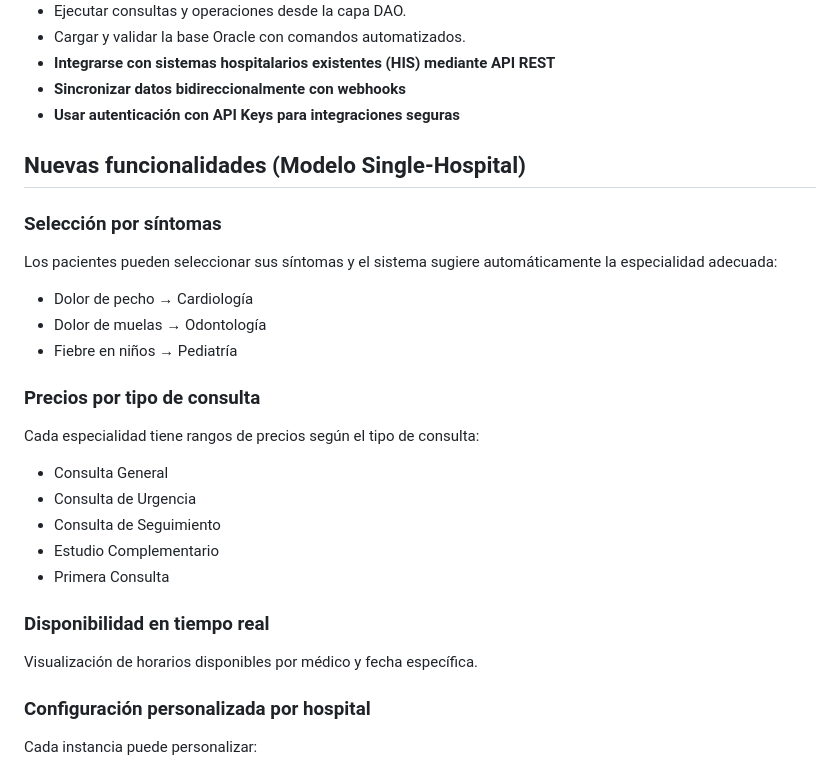
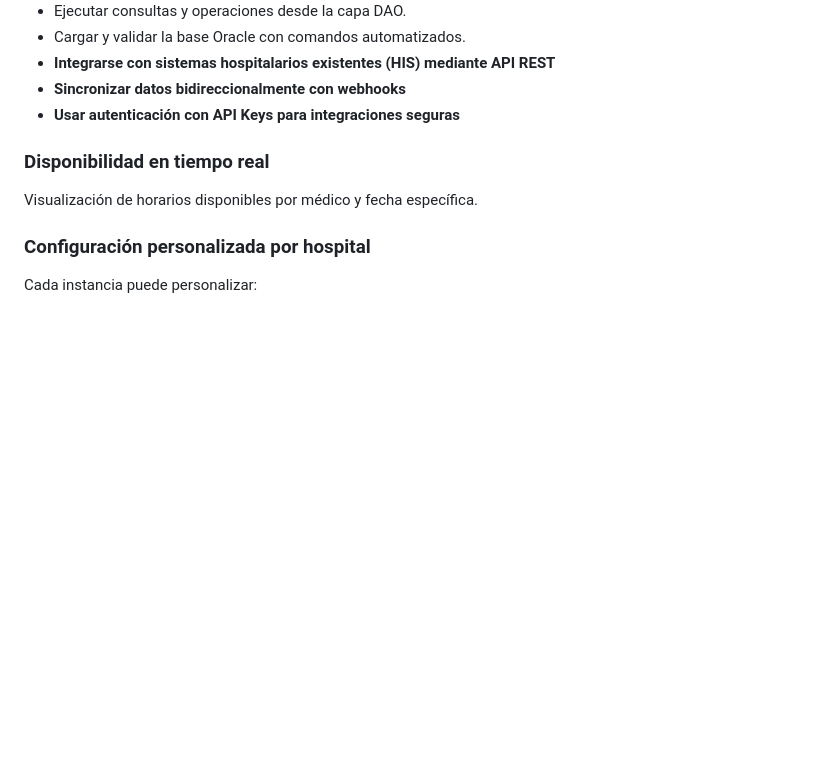
Before and after one commit to davidfajardotorres777/plataforma-salud-chilecito, a Markdown page: README.md, the part around the change. GitHub-like rendering; blank space fills up the shorter version.

```diff
--- a/README.md
+++ b/README.md
@@ -30,22 +30,6 @@ usar la plataforma por conversacion.
 - **Integrarse con sistemas hospitalarios existentes (HIS) mediante API REST**
 - **Sincronizar datos bidireccionalmente con webhooks**
 - **Usar autenticación con API Keys para integraciones seguras**
-
-## Nuevas funcionalidades (Modelo Single-Hospital)
-
-### Selección por síntomas
-Los pacientes pueden seleccionar sus síntomas y el sistema sugiere automáticamente la especialidad adecuada:
-- Dolor de pecho → Cardiología
-- Dolor de muelas → Odontología
-- Fiebre en niños → Pediatría
-
-### Precios por tipo de consulta
-Cada especialidad tiene rangos de precios según el tipo de consulta:
-- Consulta General
-- Consulta de Urgencia
-- Consulta de Seguimiento
-- Estudio Complementario
-- Primera Consulta
 
 ### Disponibilidad en tiempo real
 Visualización de horarios disponibles por médico y fecha específica.
```
